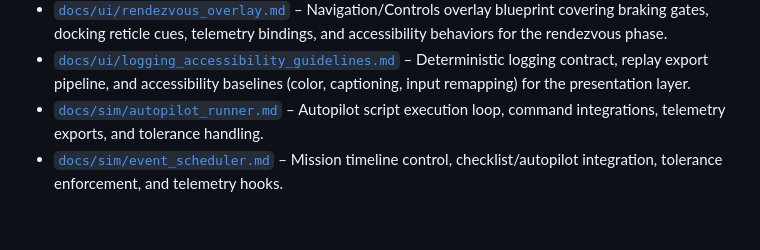
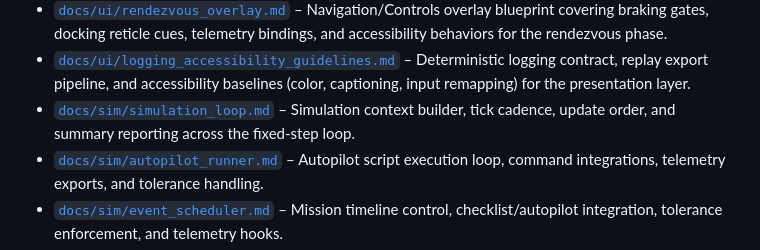
Before and after one commit to jwiedeman/Apollo64, a Markdown page: README.md, the part around the change. GitHub-like rendering; blank space fills up the shorter version.

Commit message:
Document simulation loop context assembly

```diff
--- a/README.md
+++ b/README.md
@@ -116,6 +116,7 @@ This repository has been reset to develop a real-time Apollo 11 mission simulato
 - [`docs/ui/audio_dispatcher_architecture.md`](docs/ui/audio_dispatcher_architecture.md) – Runtime binder, queueing, mixing, and validation plan that will drive deterministic audio playback across web and N64 builds.
 - [`docs/ui/rendezvous_overlay.md`](docs/ui/rendezvous_overlay.md) – Navigation/Controls overlay blueprint covering braking gates, docking reticle cues, telemetry bindings, and accessibility behaviors for the rendezvous phase.
 - [`docs/ui/logging_accessibility_guidelines.md`](docs/ui/logging_accessibility_guidelines.md) – Deterministic logging contract, replay export pipeline, and accessibility baselines (color, captioning, input remapping) for the presentation layer.
+- [`docs/sim/simulation_loop.md`](docs/sim/simulation_loop.md) – Simulation context builder, tick cadence, update order, and summary reporting across the fixed-step loop.
 - [`docs/sim/autopilot_runner.md`](docs/sim/autopilot_runner.md) – Autopilot script execution loop, command integrations, telemetry exports, and tolerance handling.
 - [`docs/sim/event_scheduler.md`](docs/sim/event_scheduler.md) – Mission timeline control, checklist/autopilot integration, tolerance enforcement, and telemetry hooks.
 - [`docs/sim/orbit_propagator.md`](docs/sim/orbit_propagator.md) – Orbit propagator architecture, Δv impulse tracking, and HUD/telemetry integration.
```
Also changed, not shown: docs/sim/simulation_loop.md (added, +78 -0 lines).
